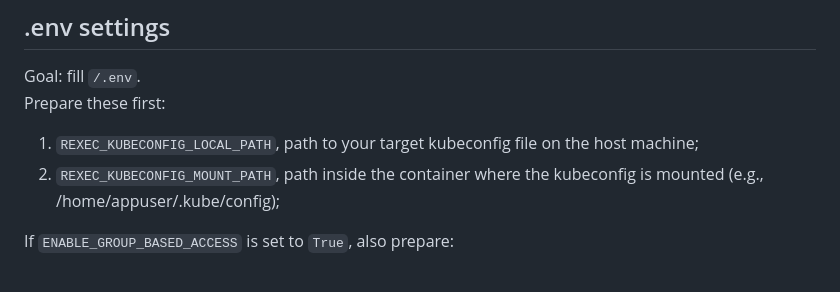
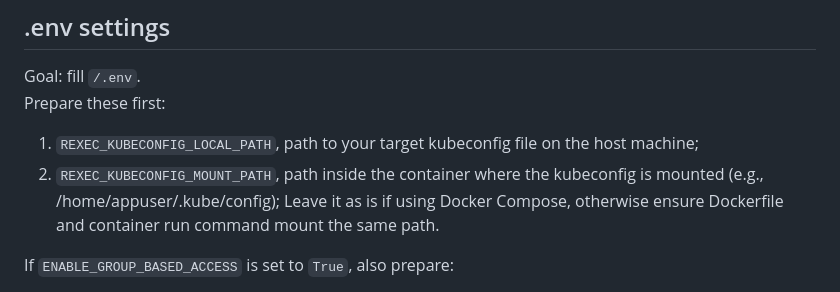
Before and after one commit to sci-ndp/rexec-server-k8s-deployment-api, a Markdown page: README.md, the part around the change. Drawn GitHub-style.

Commit message:
docs: update .env configuration instructions for kubeconfig mount path

```diff
--- a/README.md
+++ b/README.md
@@ -39,7 +39,7 @@ The compose file binds your kubeconfig into the container, reloads on code chang
 Goal: fill `/.env`. <br>
 Prepare these first:
    1. `REXEC_KUBECONFIG_LOCAL_PATH`, path to your target kubeconfig file on the host machine;
-   2. `REXEC_KUBECONFIG_MOUNT_PATH`, path inside the container where the kubeconfig is mounted (e.g., /home/appuser/.kube/config);
+   2. `REXEC_KUBECONFIG_MOUNT_PATH`, path inside the container where the kubeconfig is mounted (e.g., /home/appuser/.kube/config); Leave it as is if using Docker Compose, otherwise ensure Dockerfile and container run command mount the same path.
 
 If `ENABLE_GROUP_BASED_ACCESS` is set to `True`, also prepare:
 >**IMPORTANT**:
```
